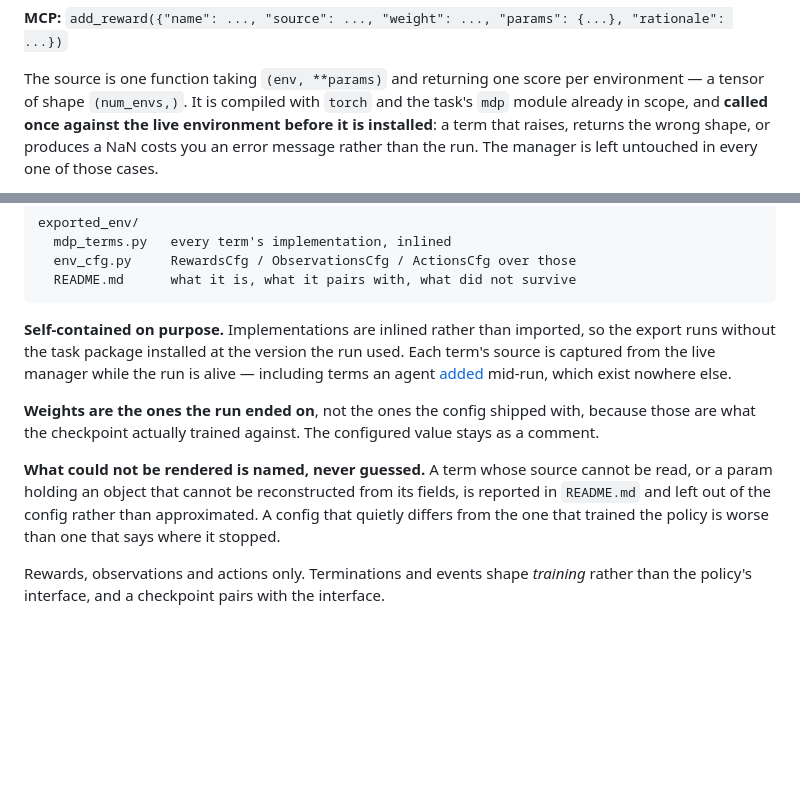
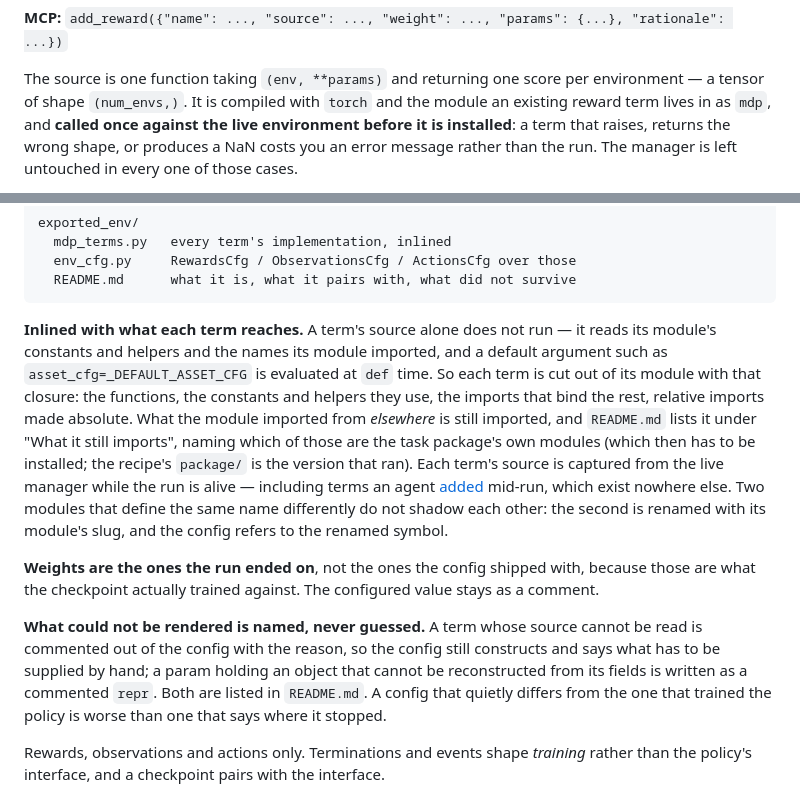
Before and after one commit to mktk1117/rl-mcp, a Markdown page: docs/tools.md, 2 parts joined by grey strips. Rendered like a GitHub page; blank space fills up the shorter version.

````diff
--- a/docs/tools.md
+++ b/docs/tools.md
@@ -796,7 +796,7 @@ rlmcp add-reward upright /tmp/upright.py --weight 1.5 \
 
 The source is one function taking `(env, **params)` and returning one score per
 environment — a tensor of shape `(num_envs,)`. It is compiled with `torch` and
-the task's `mdp` module already in scope, and **called once against the live
+the module an existing reward term lives in as `mdp`, and **called once against the live
 environment before it is installed**: a term that raises, returns the wrong
 shape, or produces a NaN costs you an error message rather than the run. The
 manager is left untouched in every one of those cases.
@@ -859,21 +859,30 @@ exported_env/
   README.md      what it is, what it pairs with, what did not survive
 ```
 
-**Self-contained on purpose.** Implementations are inlined rather than
-imported, so the export runs without the task package installed at the version
-the run used. Each term's source is captured from the live manager while the
-run is alive — including terms an agent [added](#add-reward) mid-run, which
-exist nowhere else.
+**Inlined with what each term reaches.** A term's source alone does not run —
+it reads its module's constants and helpers and the names its module imported,
+and a default argument such as `asset_cfg=_DEFAULT_ASSET_CFG` is evaluated at
+`def` time. So each term is cut out of its module with that closure: the
+functions, the constants and helpers they use, the imports that bind the rest,
+relative imports made absolute. What the module imported from *elsewhere* is
+still imported, and `README.md` lists it under "What it still imports", naming
+which of those are the task package's own modules (which then has to be
+installed; the recipe's `package/` is the version that ran). Each term's source
+is captured from the live manager while the run is alive — including terms an
+agent [added](#add-reward) mid-run, which exist nowhere else. Two modules that
+define the same name differently do not shadow each other: the second is
+renamed with its module's slug, and the config refers to the renamed symbol.
 
 **Weights are the ones the run ended on**, not the ones the config shipped
 with, because those are what the checkpoint actually trained against. The
 configured value stays as a comment.
 
 **What could not be rendered is named, never guessed.** A term whose source
-cannot be read, or a param holding an object that cannot be reconstructed from
-its fields, is reported in `README.md` and left out of the config rather than
-approximated. A config that quietly differs from the one that trained the
-policy is worse than one that says where it stopped.
+cannot be read is commented out of the config with the reason, so the config
+still constructs and says what has to be supplied by hand; a param holding an
+object that cannot be reconstructed from its fields is written as a commented
+`repr`. Both are listed in `README.md`. A config that quietly differs from the
+one that trained the policy is worse than one that says where it stopped.
 
 Rewards, observations and actions only. Terminations and events shape
 *training* rather than the policy's interface, and a checkpoint pairs with the
````
Also changed, not shown: AGENTS.md (+7 -4 lines), docs/records.md (+29 -8 lines).
